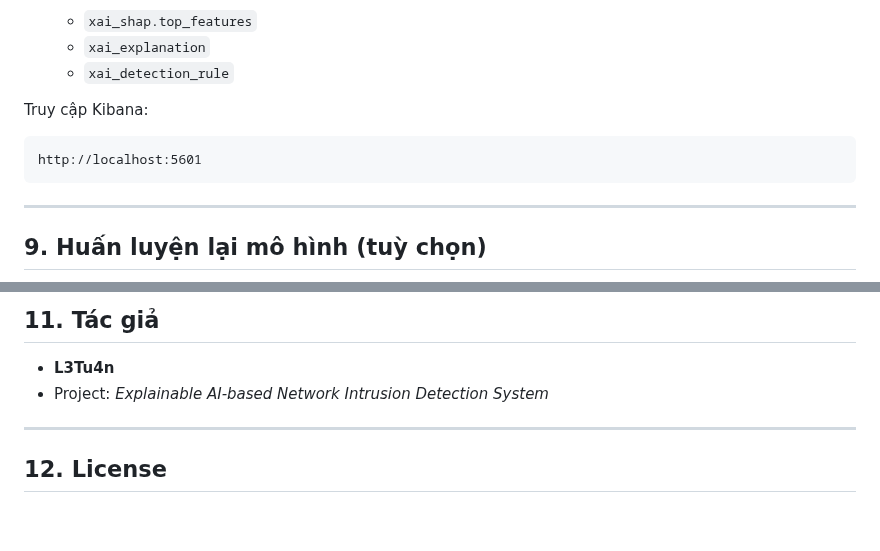
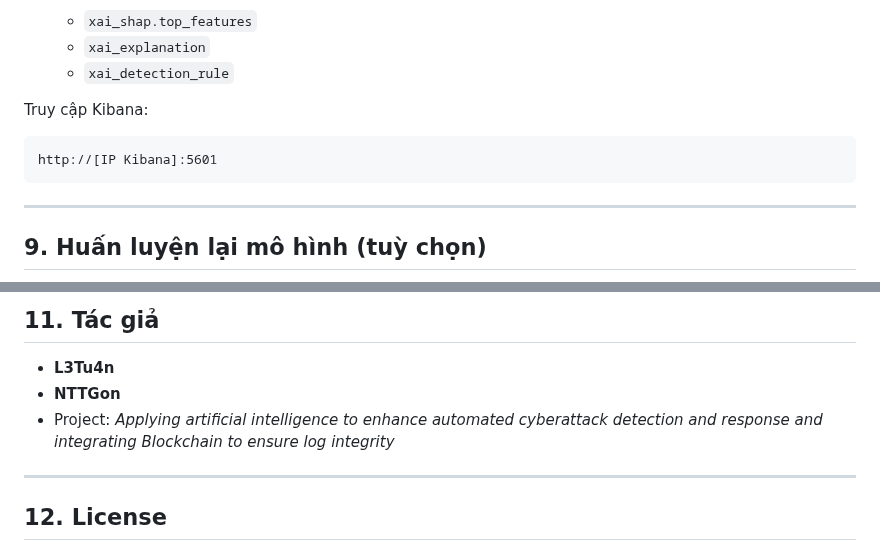
Before and after one commit to L3Tu4n/XAI_NIDS, a Markdown page: README.md, 2 parts joined by grey strips. GitHub-like rendering; blank space fills up the shorter version.

````diff
--- a/README.md
+++ b/README.md
@@ -165,7 +165,7 @@ docker compose logs -f xai_llm_service
 Truy cập Kibana:
 
 ```
-http://localhost:5601
+http://[IP Kibana]:5601
 ```
 
 ---
@@ -200,7 +200,8 @@ Phù hợp cho:
 ## 11. Tác giả
 
 * **L3Tu4n**
-* Project: *Explainable AI-based Network Intrusion Detection System*
+* **NTTGon**
+* Project: *Applying artificial intelligence to enhance automated cyberattack detection and response and integrating Blockchain to ensure log integrity*
 
 ---
 
````
